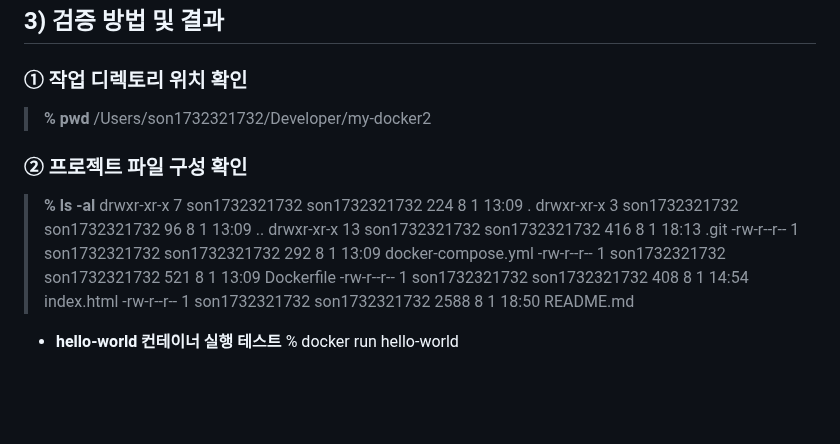
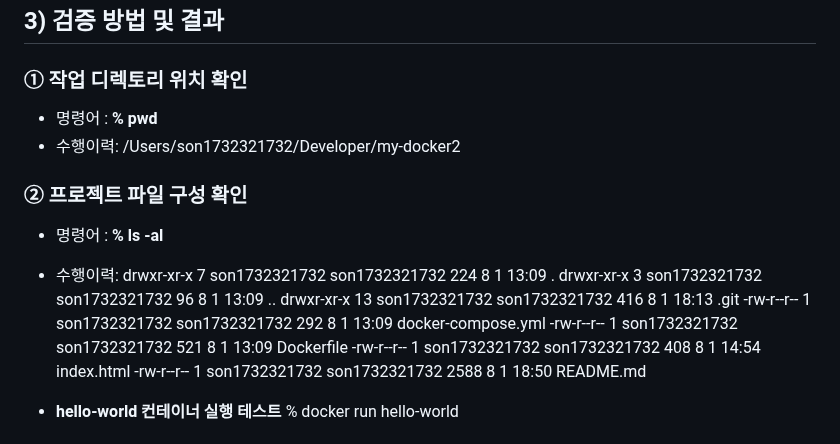
Before and after one commit to jin1732/my-docker2, a Markdown page: README.md, the part around the change. GitHub-like rendering; blank space fills up the shorter version.

Commit message:
README la -al 수정

```diff
--- a/README.md
+++ b/README.md
@@ -26,19 +26,19 @@
 
 ###  ① 작업 디렉토리 위치 확인
 
->**% pwd**  <dr>
->/Users/son1732321732/Developer/my-docker2
+- 명령어 : **% pwd**
+- 수행이력: /Users/son1732321732/Developer/my-docker2
 
 ###  ② 프로젝트 파일 구성 확인
 
->**% ls -al** <dr>
->drwxr-xr-x   7 son1732321732  son1732321732   224  8  1 13:09 .
->drwxr-xr-x   3 son1732321732  son1732321732    96  8  1 13:09 ..
->drwxr-xr-x  13 son1732321732  son1732321732   416  8  1 18:13 .git
->-rw-r--r--   1 son1732321732  son1732321732   292  8  1 13:09 docker-compose.yml
->-rw-r--r--   1 son1732321732  son1732321732   521  8  1 13:09 Dockerfile
->-rw-r--r--   1 son1732321732  son1732321732   408  8  1 14:54 index.html
->-rw-r--r--   1 son1732321732  son1732321732  2588  8  1 18:50 README.md
+- 명령어 : **% ls -al**
+- 수행이력: drwxr-xr-x   7 son1732321732  son1732321732   224  8  1 13:09 .
+drwxr-xr-x   3 son1732321732  son1732321732    96  8  1 13:09 ..
+drwxr-xr-x  13 son1732321732  son1732321732   416  8  1 18:13 .git
+-rw-r--r--   1 son1732321732  son1732321732   292  8  1 13:09 docker-compose.yml
+-rw-r--r--   1 son1732321732  son1732321732   521  8  1 13:09 Dockerfile
+-rw-r--r--   1 son1732321732  son1732321732   408  8  1 14:54 index.html
+-rw-r--r--   1 son1732321732  son1732321732  2588  8  1 18:50 README.md
 
 
 - **hello-world 컨테이너 실행 테스트**
```
